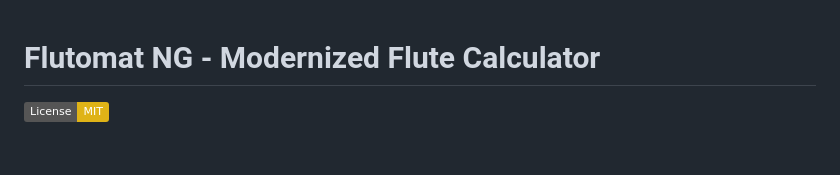
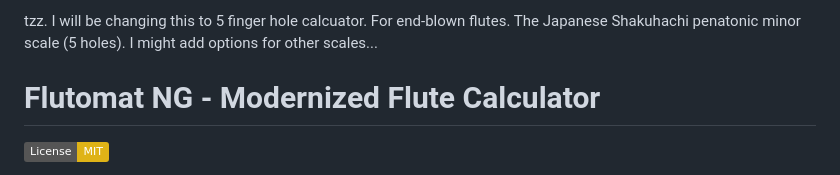
Before and after one commit to TaylorShards/Shakumatic, a Markdown page: README.md, the part around the change. GitHub-like rendering; badges without logos; blank space fills up the shorter version.

```diff
--- a/README.md
+++ b/README.md
@@ -1,3 +1,5 @@
+tzz. I will be changing this to 5 finger hole calcuator. For end-blown flutes. The Japanese Shakuhachi penatonic minor scale (5 holes). I might add options for other scales...
+
 # Flutomat NG - Modernized Flute Calculator
 
 [![License: MIT](https://img.shields.io/badge/License-MIT-yellow.svg)](https://opensource.org/licenses/MIT) <!-- Link to your LICENSE file -->
```
